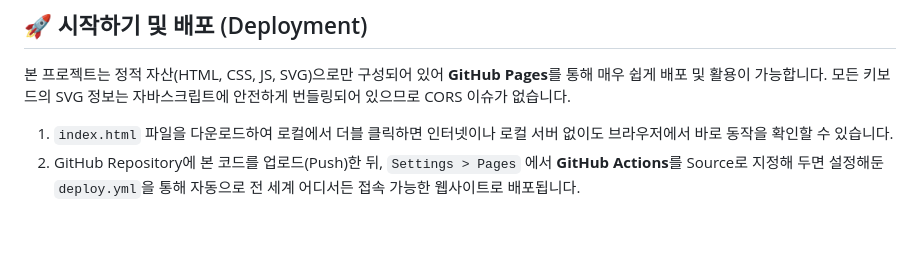
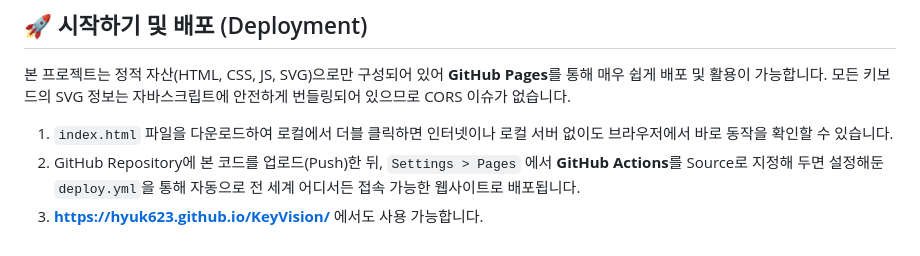
Before and after one commit to Hyuk623/KeyVision, a Markdown page: README.md, the part around the change. Drawn GitHub-style.

```diff
--- a/README.md
+++ b/README.md
@@ -40,3 +40,4 @@ KeyVision은 순수 웹 어플리케이션(Web App)이므로, 별도의 무거
 
 1. `index.html` 파일을 다운로드하여 로컬에서 더블 클릭하면 인터넷이나 로컬 서버 없이도 브라우저에서 바로 동작을 확인할 수 있습니다.
 2. GitHub Repository에 본 코드를 업로드(Push)한 뒤, `Settings > Pages` 에서 **GitHub Actions**를 Source로 지정해 두면 설정해둔 `deploy.yml`을 통해 자동으로 전 세계 어디서든 접속 가능한 웹사이트로 배포됩니다.
+3. **https://hyuk623.github.io/KeyVision/** 에서도 사용 가능합니다.
```
